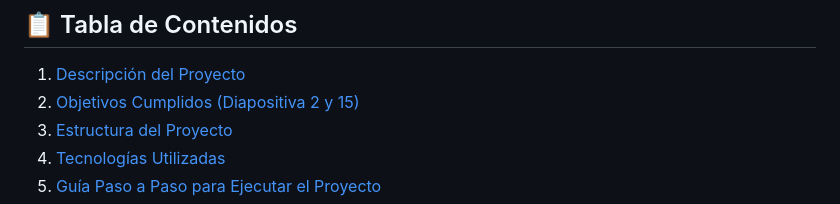
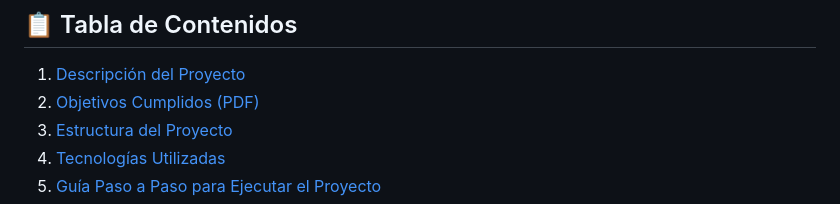
Before and after one commit to venomnec452-maker/Inicio-del-Proyecto-Final, a Markdown page: README.md, the part around the change. GitHub-like rendering.

Commit message:
Update objectives section in table of contents

```diff
--- a/README.md
+++ b/README.md
@@ -7,7 +7,7 @@
 
 ## 📋 Tabla de Contenidos
 1. [Descripción del Proyecto](#descripción-del-proyecto)
-2. [Objetivos Cumplidos (Diapositiva 2 y 15)](#objetivos-cumplidos)
+2. [Objetivos Cumplidos (PDF)](#objetivos-cumplidos)
 3. [Estructura del Proyecto](#estructura-del-proyecto)
 4. [Tecnologías Utilizadas](#tecnologías-utilizadas)
 5. [Guía Paso a Paso para Ejecutar el Proyecto](#guía-paso-a-paso-para-ejecutar-el-proyecto)
```
